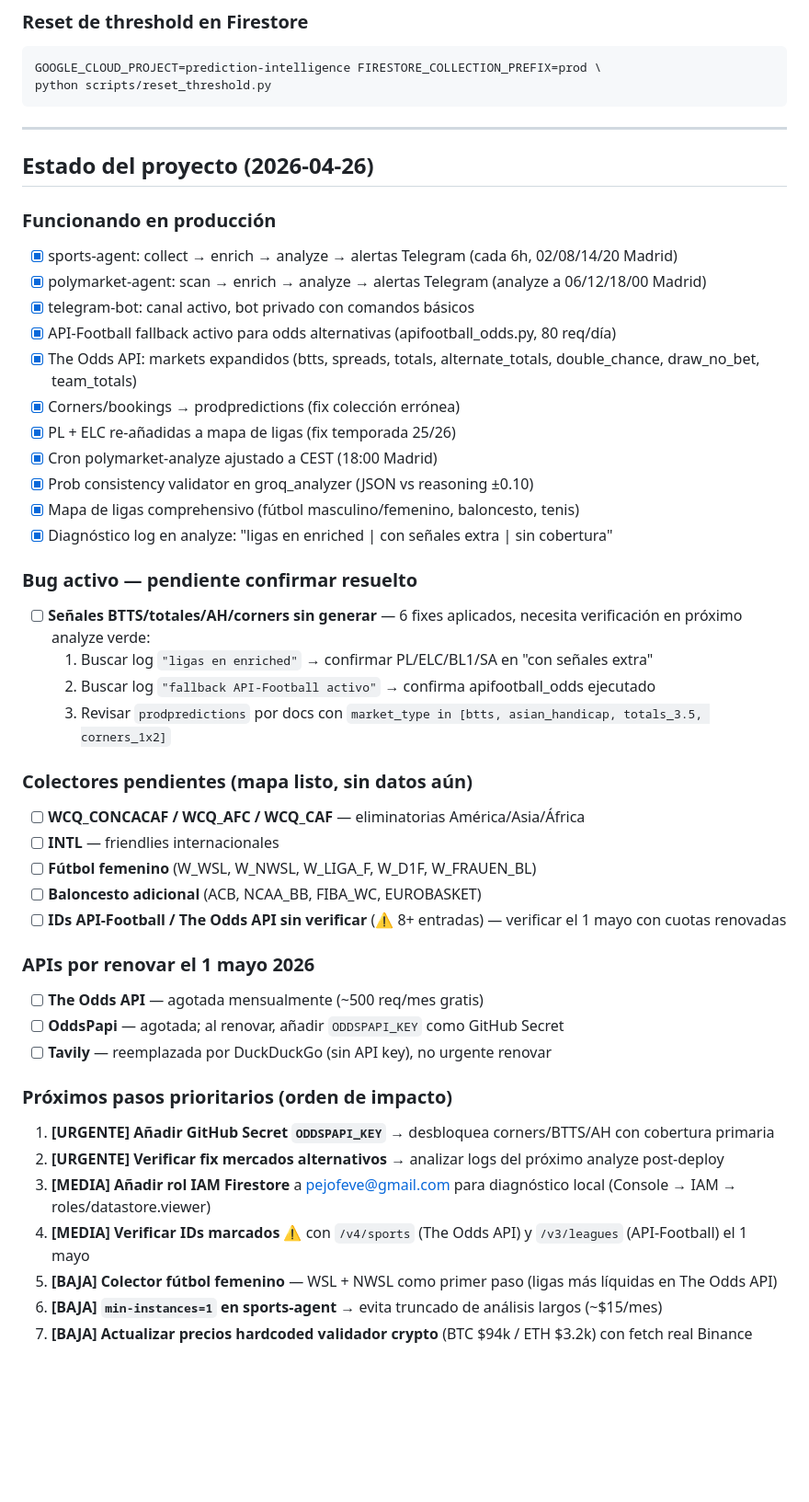
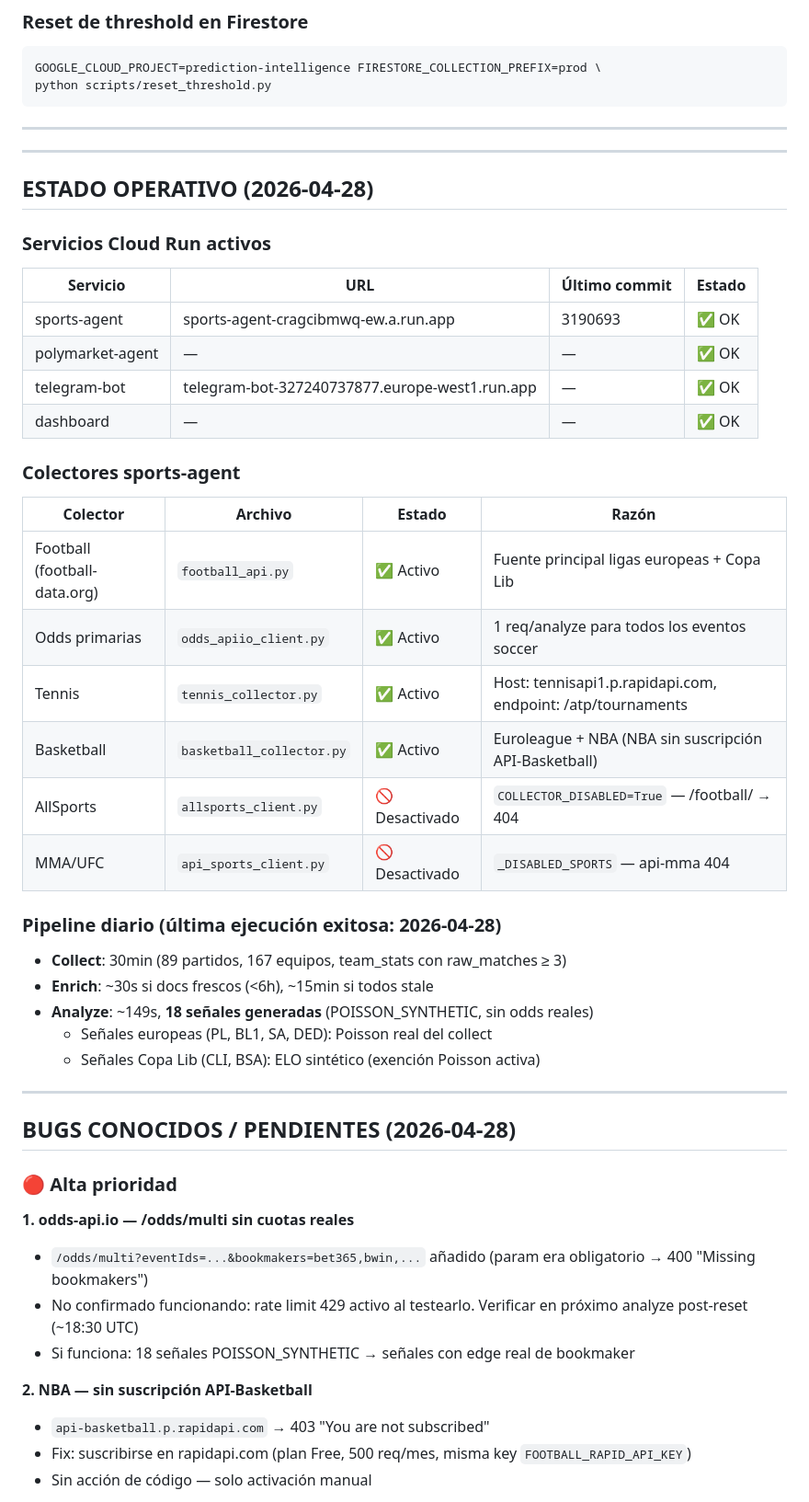
Before and after one commit to pejofv93/prediction-intelligence, a Markdown page: PROJECT_KNOWLEDGE.md, the part around one of its changes. Shown at 92% size. GitHub-like rendering; blank space fills up the shorter version.

```diff
--- a/PROJECT_KNOWLEDGE.md
+++ b/PROJECT_KNOWLEDGE.md
@@ -400,44 +410,48 @@ python scripts/reset_threshold.py
 
 ---
 
-## Estado del proyecto (2026-04-26)
+---
 
-### Funcionando en producción
-- [x] sports-agent: collect → enrich → analyze → alertas Telegram (cada 6h, 02/08/14/20 Madrid)
-- [x] polymarket-agent: scan → enrich → analyze → alertas Telegram (analyze a 06/12/18/00 Madrid)
-- [x] telegram-bot: canal activo, bot privado con comandos básicos
-- [x] API-Football fallback activo para odds alternativas (apifootball_odds.py, 80 req/día)
-- [x] The Odds API: markets expandidos (btts, spreads, totals, alternate_totals, double_chance, draw_no_bet, team_totals)
-- [x] Corners/bookings → prodpredictions (fix colección errónea)
-- [x] PL + ELC re-añadidas a mapa de ligas (fix temporada 25/26)
-- [x] Cron polymarket-analyze ajustado a CEST (18:00 Madrid)
-- [x] Prob consistency validator en groq_analyzer (JSON vs reasoning ±0.10)
-- [x] Mapa de ligas comprehensivo (fútbol masculino/femenino, baloncesto, tenis)
-- [x] Diagnóstico log en analyze: "ligas en enriched | con señales extra | sin cobertura"
+## ESTADO OPERATIVO (2026-04-28)
 
-### Bug activo — pendiente confirmar resuelto
-- [ ] **Señales BTTS/totales/AH/corners sin generar** — 6 fixes aplicados, necesita verificación en próximo analyze verde:
-  1. Buscar log `"ligas en enriched"` → confirmar PL/ELC/BL1/SA en "con señales extra"
-  2. Buscar log `"fallback API-Football activo"` → confirma apifootball_odds ejecutado
-  3. Revisar `prodpredictions` por docs con `market_type in [btts, asian_handicap, totals_3.5, corners_1x2]`
+### Servicios Cloud Run activos
+| Servicio | URL | Último commit | Estado |
+|---|---|---|---|
+| sports-agent | sports-agent-cragcibmwq-ew.a.run.app | 3190693 | ✅ OK |
+| polymarket-agent | — | — | ✅ OK |
+| telegram-bot | telegram-bot-327240737877.europe-west1.run.app | — | ✅ OK |
+| dashboard | — | — | ✅ OK |
 
-### Colectores pendientes (mapa listo, sin datos aún)
-- [ ] **WCQ_CONCACAF / WCQ_AFC / WCQ_CAF** — eliminatorias América/Asia/África
-- [ ] **INTL** — friendlies internacionales
-- [ ] **Fútbol femenino** (W_WSL, W_NWSL, W_LIGA_F, W_D1F, W_FRAUEN_BL)
-- [ ] **Baloncesto adicional** (ACB, NCAA_BB, FIBA_WC, EUROBASKET)
-- [ ] **IDs API-Football / The Odds API sin verificar** (⚠️ 8+ entradas) — verificar el 1 mayo con cuotas renovadas
+### Colectores sports-agent
+| Colector | Archivo | Estado | Razón |
+|---|---|---|---|
+| Football (football-data.org) | `football_api.py` | ✅ Activo | Fuente principal ligas europeas + Copa Lib |
+| Odds primarias | `odds_apiio_client.py` | ✅ Activo | 1 req/analyze para todos los eventos soccer |
+| Tennis | `tennis_collector.py` | ✅ Activo | Host: tennisapi1.p.rapidapi.com, endpoint: /atp/tournaments |
+| Basketball | `basketball_collector.py` | ✅ Activo | Euroleague + NBA (NBA sin suscripción API-Basketball) |
+| AllSports | `allsports_client.py` | 🚫 Desactivado | `COLLECTOR_DISABLED=True` — /football/ → 404 |
+| MMA/UFC | `api_sports_client.py` | 🚫 Desactivado | `_DISABLED_SPORTS` — api-mma 404 |
 
-### APIs por renovar el 1 mayo 2026
-- [ ] **The Odds API** — agotada mensualmente (~500 req/mes gratis)
-- [ ] **OddsPapi** — agotada; al renovar, añadir `ODDSPAPI_KEY` como GitHub Secret
-- [ ] **Tavily** — reemplazada por DuckDuckGo (sin API key), no urgente renovar
+### Pipeline diario (última ejecución exitosa: 2026-04-28)
+- **Collect**: 30min (89 partidos, 167 equipos, team_stats con raw_matches ≥ 3)
+- **Enrich**: ~30s si docs frescos (<6h), ~15min si todos stale
+- **Analyze**: ~149s, **18 señales generadas** (POISSON_SYNTHETIC, sin odds reales)
+  - Señales europeas (PL, BL1, SA, DED): Poisson real del collect
+  - Señales Copa Lib (CLI, BSA): ELO sintético (exención Poisson activa)
 
-### Próximos pasos prioritarios (orden de impacto)
-1. **[URGENTE] Añadir GitHub Secret `ODDSPAPI_KEY`** → desbloquea corners/BTTS/AH con cobertura primaria
-2. **[URGENTE] Verificar fix mercados alternativos** → analizar logs del próximo analyze post-deploy
-3. **[MEDIA] Añadir rol IAM Firestore** a pejofeve@gmail.com para diagnóstico local (Console → IAM → roles/datastore.viewer)
-4. **[MEDIA] Verificar IDs marcados ⚠️** con `/v4/sports` (The Odds API) y `/v3/leagues` (API-Football) el 1 mayo
-5. **[BAJA] Colector fútbol femenino** — WSL + NWSL como primer paso (ligas más líquidas en The Odds API)
-6. **[BAJA] `min-instances=1` en sports-agent** → evita truncado de análisis largos (~$15/mes)
-7. **[BAJA] Actualizar precios hardcoded validador crypto** (BTC $94k / ETH $3.2k) con fetch real Binance
+---
+
+## BUGS CONOCIDOS / PENDIENTES (2026-04-28)
+
+### 🔴 Alta prioridad
+
+**1. odds-api.io — /odds/multi sin cuotas reales**
+- `/odds/multi?eventIds=...&bookmakers=bet365,bwin,...` añadido (param era obligatorio → 400 "Missing bookmakers")
+- No confirmado funcionando: rate limit 429 activo al testearlo. Verificar en próximo analyze post-reset (~18:30 UTC)
+- Si funciona: 18 señales POISSON_SYNTHETIC → señales con edge real de bookmaker
+
+**2. NBA — sin suscripción API-Basketball**
+- `api-basketball.p.rapidapi.com` → 403 "You are not subscribed"
+- Fix: suscribirse en rapidapi.com (plan Free, 500 req/mes, misma key `FOOTBALL_RAPID_API_KEY`)
+- Sin acción de código — solo activación manual
+
```
Also changed, not shown: other parts of PROJECT_KNOWLEDGE.md (+90 -15 lines).
